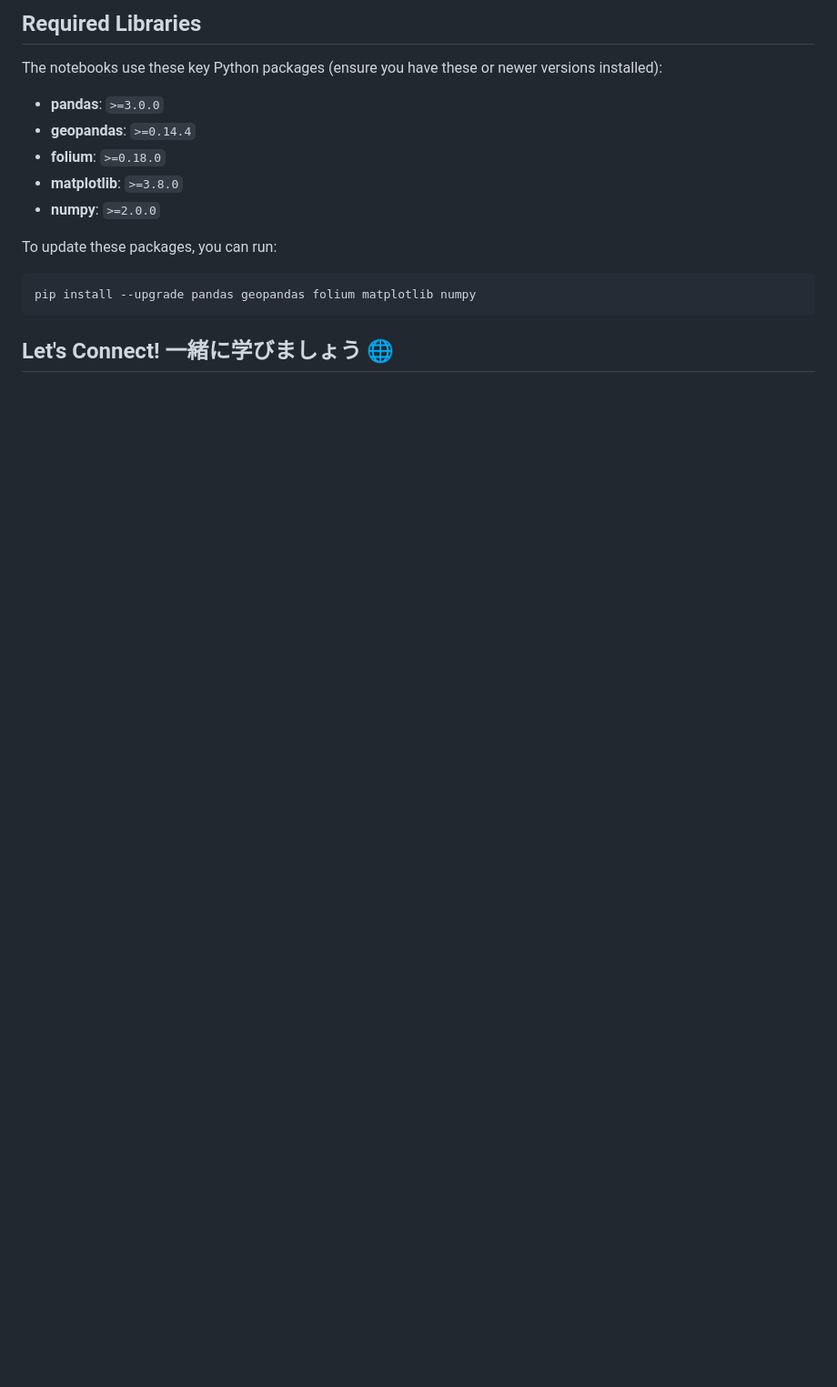
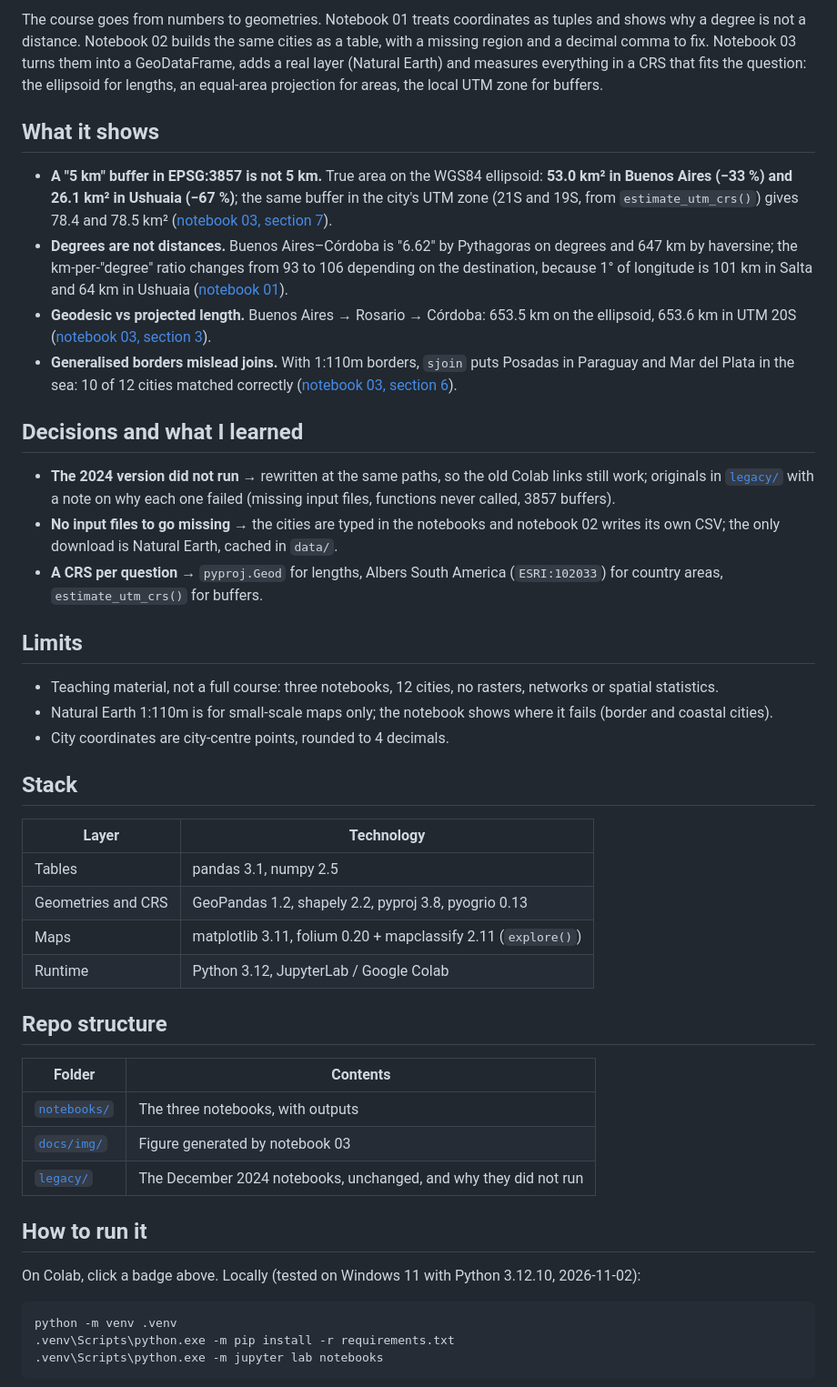
Before and after one commit to oechenique/python-gis-basics, a Markdown page: README.md, the part around one of its changes. Shown at 91% size. Rendered like a GitHub page; blank space fills up the shorter version.

````diff
--- a/README.md
+++ b/README.md
@@ -41,16 +27,49 @@ Explore these hands-on notebooks in Google Colab:
 
-## Required Libraries
-The notebooks use these key Python packages (ensure you have these or newer versions installed):
+The course goes from numbers to geometries. Notebook 01 treats coordinates as tuples and shows why a degree is not a distance. Notebook 02 builds the same cities as a table, with a missing region and a decimal comma to fix. Notebook 03 turns them into a GeoDataFrame, adds a real layer (Natural Earth) and measures everything in a CRS that fits the question: the ellipsoid for lengths, an equal-area projection for areas, the local UTM zone for buffers.
 
-- **pandas**: `>=3.0.0`
-- **geopandas**: `>=0.14.4`
-- **folium**: `>=0.18.0`
-- **matplotlib**: `>=3.8.0`
-- **numpy**: `>=2.0.0`
+## What it shows
 
-To update these packages, you can run:
-```python
-pip install --upgrade pandas geopandas folium matplotlib numpy
+- **A "5 km" buffer in EPSG:3857 is not 5 km.** True area on the WGS84 ellipsoid: **53.0 km² in Buenos Aires (−33 %) and 26.1 km² in Ushuaia (−67 %)**; the same buffer in the city's UTM zone (21S and 19S, from `estimate_utm_crs()`) gives 78.4 and 78.5 km² ([notebook 03, section 7](notebooks/03_Intro_To_Geodata.ipynb)).
+- **Degrees are not distances.** Buenos Aires–Córdoba is "6.62" by Pythagoras on degrees and 647 km by haversine; the km-per-"degree" ratio changes from 93 to 106 depending on the destination, because 1° of longitude is 101 km in Salta and 64 km in Ushuaia ([notebook 01](notebooks/01_Intro_To_Python_Gis.ipynb)).
+- **Geodesic vs projected length.** Buenos Aires → Rosario → Córdoba: 653.5 km on the ellipsoid, 653.6 km in UTM 20S ([notebook 03, section 3](notebooks/03_Intro_To_Geodata.ipynb)).
+- **Generalised borders mislead joins.** With 1:110m borders, `sjoin` puts Posadas in Paraguay and Mar del Plata in the sea: 10 of 12 cities matched correctly ([notebook 03, section 6](notebooks/03_Intro_To_Geodata.ipynb)).
+
+## Decisions and what I learned
+
+- **The 2024 version did not run** → rewritten at the same paths, so the old Colab links still work; originals in [`legacy/`](legacy/) with a note on why each one failed (missing input files, functions never called, 3857 buffers).
+- **No input files to go missing** → the cities are typed in the notebooks and notebook 02 writes its own CSV; the only download is Natural Earth, cached in `data/`.
+- **A CRS per question** → `pyproj.Geod` for lengths, Albers South America (`ESRI:102033`) for country areas, `estimate_utm_crs()` for buffers.
+
+## Limits
+
+- Teaching material, not a full course: three notebooks, 12 cities, no rasters, networks or spatial statistics.
+- Natural Earth 1:110m is for small-scale maps only; the notebook shows where it fails (border and coastal cities).
+- City coordinates are city-centre points, rounded to 4 decimals.
+
+## Stack
+
+| Layer | Technology |
+|---|---|
+| Tables | pandas 3.1, numpy 2.5 |
+| Geometries and CRS | GeoPandas 1.2, shapely 2.2, pyproj 3.8, pyogrio 0.13 |
+| Maps | matplotlib 3.11, folium 0.20 + mapclassify 2.11 (`explore()`) |
+| Runtime | Python 3.12, JupyterLab / Google Colab |
+
+## Repo structure
+
+| Folder | Contents |
+|---|---|
+| [`notebooks/`](notebooks/) | The three notebooks, with outputs |
+| [`docs/img/`](docs/img/) | Figure generated by notebook 03 |
+| [`legacy/`](legacy/) | The December 2024 notebooks, unchanged, and why they did not run |
+
+## How to run it
+
+On Colab, click a badge above. Locally (tested on Windows 11 with Python 3.12.10, 2026-11-02):
+
+```powershell
+python -m venv .venv
+.venv\Scripts\python.exe -m pip install -r requirements.txt
+.venv\Scripts\python.exe -m jupyter lab notebooks
 ```
-## Let's Connect! 一緒に学びましょう 🌐
 
````
Also changed, not shown: other parts of README.md (+25 -40 lines), README.es.md (added, +82 -0 lines), legacy/README.md (added, +13 -0 lines), docs/img/buffers_3857_vs_utm.png (added), 10 other files.
